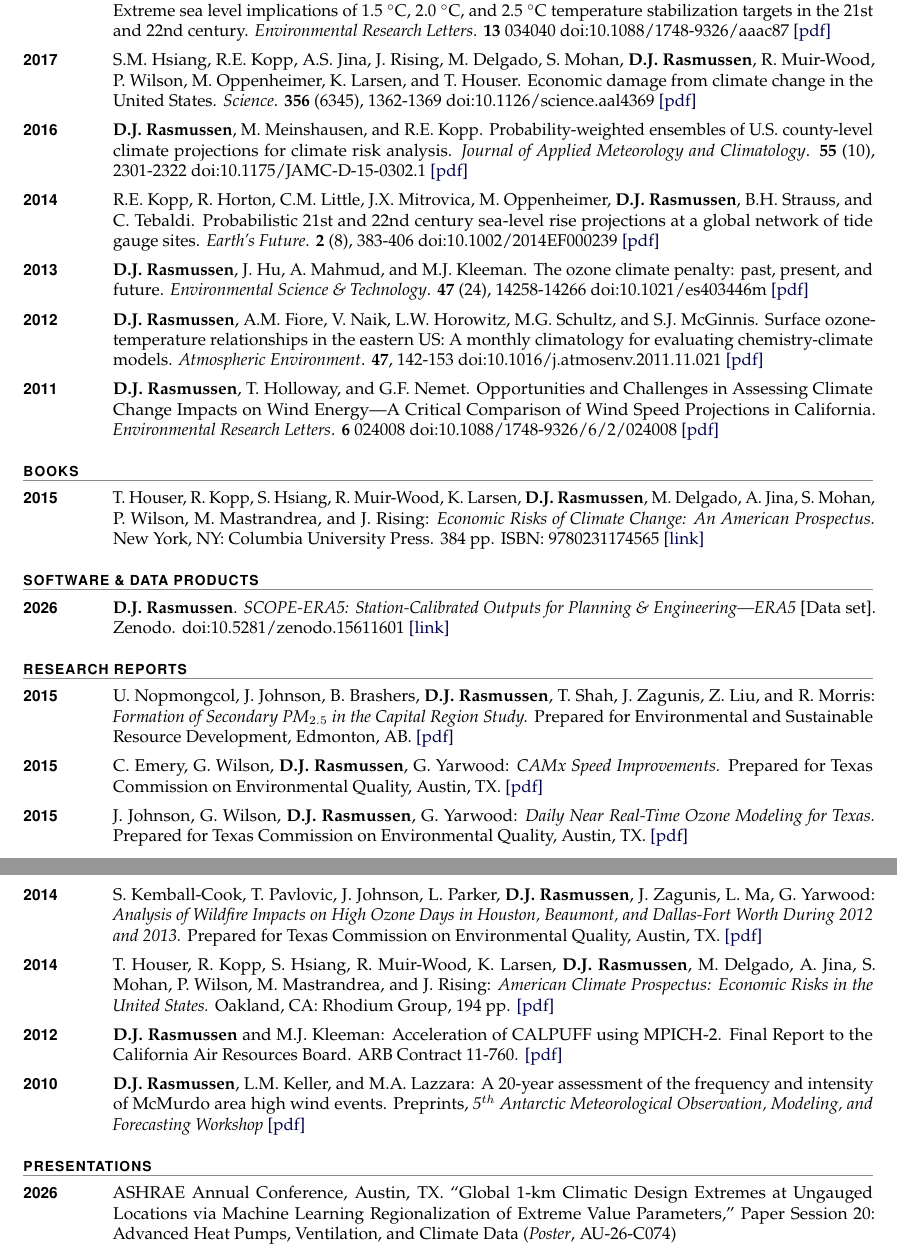
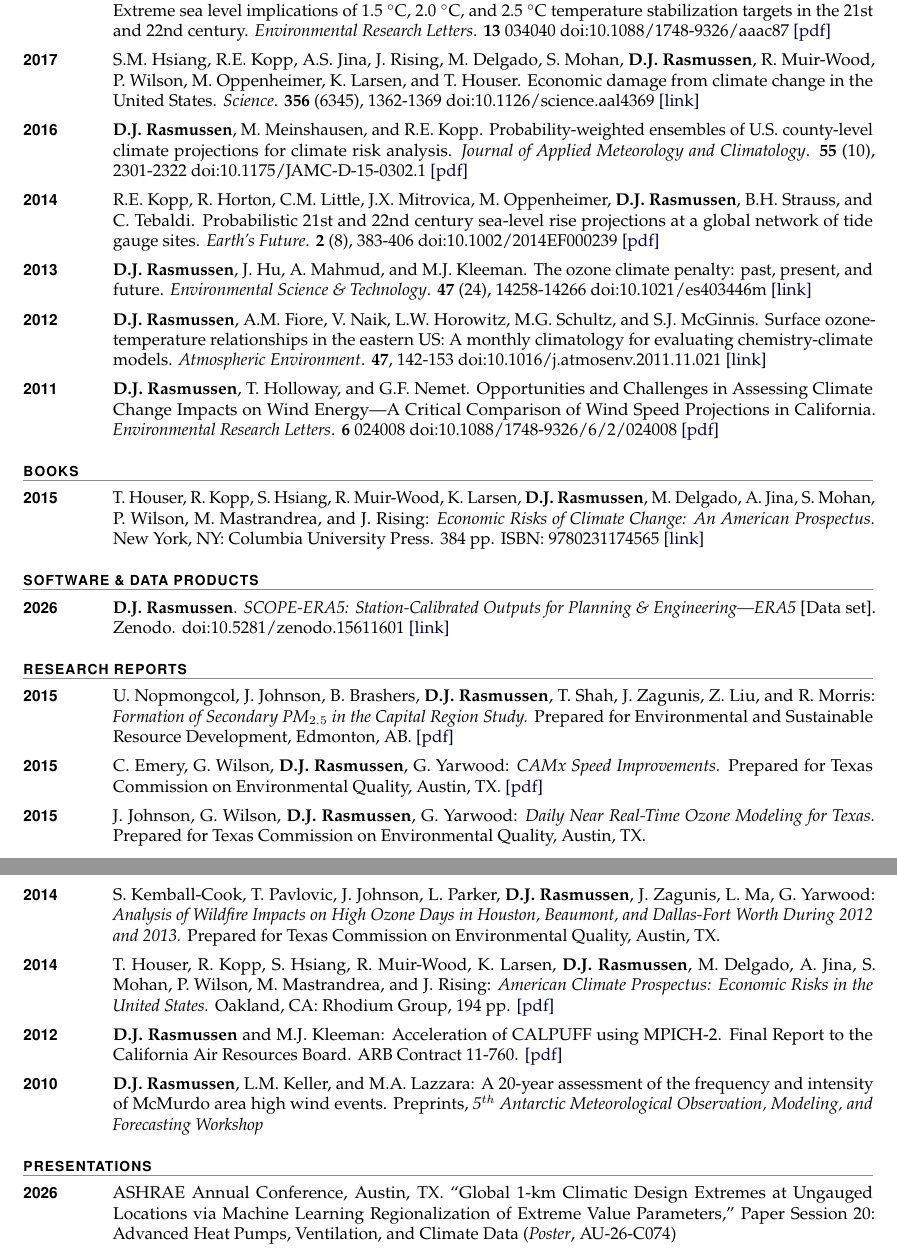
Before and after one commit to dmr2/cv, a LaTeX CV (rasmussen_cv.tex): two parts of pages 2 and 3 of 4, joined at a grey line, cut so that both start at the same text. Compiled offline with pdfLaTeX.

Commit message:
Fix broken Dropbox links: repoint journals to DOIs, restore theses/reports from djrasmussen.co + official sources, drop unrecoverable tags

```diff
--- a/rasmussen_cv.tex
+++ b/rasmussen_cv.tex
@@ -130,11 +130,11 @@
 \item[\yr{2020}] \textbf{D.J. Rasmussen}, M.K. Buchanan, R.E. Kopp, and M. Oppenheimer. A flood damage allowance framework for coastal protection with deep uncertainty in sea-level rise. \emph{Earth's Future}. \textbf{8} (3) doi:10.1029/2019EF001340 \href{https://agupubs.onlinelibrary.wiley.com/doi/epdf/10.1029/2019EF001340}{[pdf]}
 \item[\yr{2020}] T. Frederikse, M.K. Buchanan, E. Lambert, R.E. Kopp, M. Oppenheimer, \textbf{D.J. Rasmussen}, and R.S.W. van de Wal. Antarctic Ice Sheet and emission scenario controls on 21st-century extreme sea-level changes. \emph{Nature Communications}. \textbf{11} (390) doi:10.1038/s41467-019-14049-6 \href{https://www.nature.com/articles/s41467-019-14049-6.pdf}{[pdf]}
 \item[\yr{2018}] \textbf{D.J. Rasmussen}, K. Bittermann, M.K. Buchanan, S. Kulp, B.H. Strauss, R.E. Kopp, and M. Oppenheimer. Extreme sea level implications of 1.5 $^\circ$C, 2.0 $^\circ$C, and 2.5 $^\circ$C temperature stabilization targets in the 21st and 22nd century. \emph{Environmental Research Letters}. \textbf{13} 034040 doi:10.1088/1748-9326/aaac87 \href{https://iopscience.iop.org/article/10.1088/1748-9326/aaac87/pdf}{[pdf]}
-\item[\yr{2017}] S.M. Hsiang, R.E. Kopp, A.S. Jina, J. Rising, M. Delgado, S. Mohan, \textbf{D.J. Rasmussen}, R. Muir-Wood, P. Wilson, M. Oppenheimer, K. Larsen, and T. Houser. Economic damage from climate change in the United States. \emph{Science}. \textbf{356} (6345), 1362-1369 doi:10.1126/science.aal4369 \href{https://www.dropbox.com/s/n8yno7jxrkuut1z/science_paper2017.pdf?dl=0}{[pdf]}
+\item[\yr{2017}] S.M. Hsiang, R.E. Kopp, A.S. Jina, J. Rising, M. Delgado, S. Mohan, \textbf{D.J. Rasmussen}, R. Muir-Wood, P. Wilson, M. Oppenheimer, K. Larsen, and T. Houser. Economic damage from climate change in the United States. \emph{Science}. \textbf{356} (6345), 1362-1369 doi:10.1126/science.aal4369 \href{https://doi.org/10.1126/science.aal4369}{[link]}
 \item[\yr{2016}] \textbf{D.J. Rasmussen}, M. Meinshausen, and R.E. Kopp. Probability-weighted ensembles of U.S. county-level climate projections for climate risk analysis. \emph{Journal of Applied Meteorology and Climatology}. \textbf{55} (10), 2301-2322 doi:10.1175/JAMC-D-15-0302.1 \href{https://journals.ametsoc.org/doi/pdf/10.1175/JAMC-D-15-0302.1}{[pdf]}
-\item[\yr{2014}] R.E. Kopp, R. Horton, C.M. Little, J.X. Mitrovica, M. Oppenheimer, \textbf{D.J. Rasmussen}, B.H. Strauss, and C. Tebaldi. Probabilistic 21st and 22nd century sea-level rise projections at a global network of tide gauge sites. \emph{Earth's Future}. \textbf{2} (8), 383-406 doi:10.1002/2014EF000239 \href{https://www.dropbox.com/s/pebs0c3xf9adl4x/rasmussenetal_2012.pdf?dl=0}{[pdf]}
-\item[\yr{2013}] \textbf{D.J. Rasmussen}, J. Hu, A. Mahmud, and M.J. Kleeman. The ozone climate penalty: past, present, and future. \emph{Environmental Science \& Technology}. \textbf{47} (24), 14258-14266 doi:10.1021/es403446m \href{https://www.dropbox.com/s/8zu597npl927ymt/es403446m_proof.pdf?dl=0}{[pdf]}
-\item[\yr{2012}] \textbf{D.J. Rasmussen}, A.M. Fiore, V. Naik, L.W. Horowitz, M.G. Schultz, and S.J. McGinnis. Surface ozone-temperature relationships in the eastern US: A monthly climatology for evaluating chemistry-climate models. \emph{Atmospheric Environment}. \textbf{47}, 142-153 doi:10.1016/j.atmosenv.2011.11.021 \href{https://www.dropbox.com/s/pebs0c3xf9adl4x/rasmussenetal_2012.pdf?dl=0}{[pdf]}
+\item[\yr{2014}] R.E. Kopp, R. Horton, C.M. Little, J.X. Mitrovica, M. Oppenheimer, \textbf{D.J. Rasmussen}, B.H. Strauss, and C. Tebaldi. Probabilistic 21st and 22nd century sea-level rise projections at a global network of tide gauge sites. \emph{Earth's Future}. \textbf{2} (8), 383-406 doi:10.1002/2014EF000239 \href{https://agupubs.onlinelibrary.wiley.com/doi/epdf/10.1002/2014EF000239}{[pdf]}
+\item[\yr{2013}] \textbf{D.J. Rasmussen}, J. Hu, A. Mahmud, and M.J. Kleeman. The ozone climate penalty: past, present, and future. \emph{Environmental Science \& Technology}. \textbf{47} (24), 14258-14266 doi:10.1021/es403446m \href{https://doi.org/10.1021/es403446m}{[link]}
+\item[\yr{2012}] \textbf{D.J. Rasmussen}, A.M. Fiore, V. Naik, L.W. Horowitz, M.G. Schultz, and S.J. McGinnis. Surface ozone-temperature relationships in the eastern US: A monthly climatology for evaluating chemistry-climate models. \emph{Atmospheric Environment}. \textbf{47}, 142-153 doi:10.1016/j.atmosenv.2011.11.021 \href{https://doi.org/10.1016/j.atmosenv.2011.11.021}{[link]}
 \item[\yr{2011}] \textbf{D.J. Rasmussen}, T. Holloway, and G.F. Nemet. Opportunities and Challenges in Assessing Climate Change Impacts on Wind Energy\textemdash A Critical Comparison of Wind Speed Projections in California. \emph{Environmental Research Letters}. \textbf{6} 024008 doi:10.1088/1748-9326/6/2/024008 \href{https://iopscience.iop.org/article/10.1088/1748-9326/6/2/024008/pdf}{[pdf]}
 \end{entries}
 
@@ -150,13 +150,13 @@
 
 \section{Research Reports}
 \begin{entries}
-\item[\yr{2015}] U. Nopmongcol, J. Johnson, B. Brashers, \textbf{D.J. Rasmussen}, T. Shah, J. Zagunis, Z. Liu, and R. Morris: \emph{Formation of Secondary PM$_{2.5}$ in the Capital Region Study.} Prepared for Environmental and Sustainable Resource Development, Edmonton, AB. \href{https://www.dropbox.com/s/6wwnkeby8yndri9/2015-FormationSecPM2.5CapitalReg-Report-2015.pdf?dl=0}{[pdf]}
+\item[\yr{2015}] U. Nopmongcol, J. Johnson, B. Brashers, \textbf{D.J. Rasmussen}, T. Shah, J. Zagunis, Z. Liu, and R. Morris: \emph{Formation of Secondary PM$_{2.5}$ in the Capital Region Study.} Prepared for Environmental and Sustainable Resource Development, Edmonton, AB. \href{https://open.alberta.ca/dataset/bba204ba-c516-4a96-9025-0420fc18f401/resource/e111dd78-8c2f-400b-b048-de152a279f8d/download/2015-FormationSecPM2.5CapitalReg-Report-2015.pdf}{[pdf]}
 \item[\yr{2015}] C. Emery, G. Wilson, \textbf{D.J. Rasmussen}, G. Yarwood: \emph{CAMx Speed Improvements.} Prepared for Texas Commission on Environmental Quality, Austin, TX. \href{https://wayback.archive-it.org/414/20210529064701/https://www.tceq.texas.gov/assets/public/implementation/air/am/contracts/reports/pm/5821550417FY1535-20150731-environ-camx_speed_improvement.pdf}{[pdf]}
-\item[\yr{2015}] J. Johnson, G. Wilson, \textbf{D.J. Rasmussen}, G. Yarwood: \emph{Daily Near Real-Time Ozone Modeling for Texas.} Prepared for Texas Commission on Environmental Quality, Austin, TX. \href{https://www.dropbox.com/s/9ju5z2ow9c7lpko/5821110365FY1416-20150129-environ-NRT_O3_modeling_phase2.pdf?dl=0}{[pdf]}
-\item[\yr{2014}] S. Kemball-Cook, T. Pavlovic, J. Johnson, L. Parker, \textbf{D.J. Rasmussen}, J. Zagunis, L. Ma, G. Yarwood: \emph{Analysis of Wildfire Impacts on High Ozone Days in Houston, Beaumont, and Dallas-Fort Worth During 2012 and 2013.} Prepared for Texas Commission on Environmental Quality, Austin, TX. \href{https://www.dropbox.com/s/kfeb4wm98wiuyca/5821110365FY1419-20140731-environ-wildfire_ozone_impact.pdf?dl=0}{[pdf]}
-\item[\yr{2014}] T. Houser, R. Kopp, S. Hsiang, R. Muir-Wood, K. Larsen, \textbf{D.J. Rasmussen}, M. Delgado, A. Jina, S. Mohan, P. Wilson, M. Mastrandrea, and J. Rising: \emph{American Climate Prospectus: Economic Risks in the United States.} Oakland, CA: Rhodium Group, 194 pp. \href{https://www.dropbox.com/s/whigxyzshopcgmz/AmericanClimateProspectus_v1.2.pdf?dl=0}{[pdf]}
-\item[\yr{2012}] \textbf{D.J. Rasmussen} and M.J. Kleeman: Acceleration of CALPUFF using MPICH-2. Final Report to the California Air Resources Board. ARB Contract 11-760. \href{https://www.dropbox.com/s/dti8dfaohikwkth/parallel_CALPUFF_FINALreport_CARB.pdf?dl=0}{[pdf]}
-\item[\yr{2010}] \textbf{D.J. Rasmussen}, L.M. Keller, and M.A. Lazzara: A 20-year assessment of the frequency and intensity of McMurdo area high wind events. Preprints, \emph{5$^{th}$ Antarctic Meteorological Observation, Modeling, and Forecasting Workshop} \href{https://www.dropbox.com/s/zmtpe7ld9i177am/bprc_technical_report_2010-01.pdf?dl=0}{[pdf]}
+\item[\yr{2015}] J. Johnson, G. Wilson, \textbf{D.J. Rasmussen}, G. Yarwood: \emph{Daily Near Real-Time Ozone Modeling for Texas.} Prepared for Texas Commission on Environmental Quality, Austin, TX.
+\item[\yr{2014}] S. Kemball-Cook, T. Pavlovic, J. Johnson, L. Parker, \textbf{D.J. Rasmussen}, J. Zagunis, L. Ma, G. Yarwood: \emph{Analysis of Wildfire Impacts on High Ozone Days in Houston, Beaumont, and Dallas-Fort Worth During 2012 and 2013.} Prepared for Texas Commission on Environmental Quality, Austin, TX.
+\item[\yr{2014}] T. Houser, R. Kopp, S. Hsiang, R. Muir-Wood, K. Larsen, \textbf{D.J. Rasmussen}, M. Delgado, A. Jina, S. Mohan, P. Wilson, M. Mastrandrea, and J. Rising: \emph{American Climate Prospectus: Economic Risks in the United States.} Oakland, CA: Rhodium Group, 194 pp. \href{https://impactlab.org/wp-content/uploads/2017/10/AmericanClimateProspectus_v1.2.pdf}{[pdf]}
+\item[\yr{2012}] \textbf{D.J. Rasmussen} and M.J. Kleeman: Acceleration of CALPUFF using MPICH-2. Final Report to the California Air Resources Board. ARB Contract 11-760. \href{https://djrasmussen.co/assets/papers/parallel_CALPUFF_FINALreport_CARB.pdf}{[pdf]}
+\item[\yr{2010}] \textbf{D.J. Rasmussen}, L.M. Keller, and M.A. Lazzara: A 20-year assessment of the frequency and intensity of McMurdo area high wind events. Preprints, \emph{5$^{th}$ Antarctic Meteorological Observation, Modeling, and Forecasting Workshop}
 \end{entries}
 
 \section{Presentations}
```
Also changed, not shown: rasmussen_cv.pdf, rasmussen_cv.tex (10 more changed lines).
